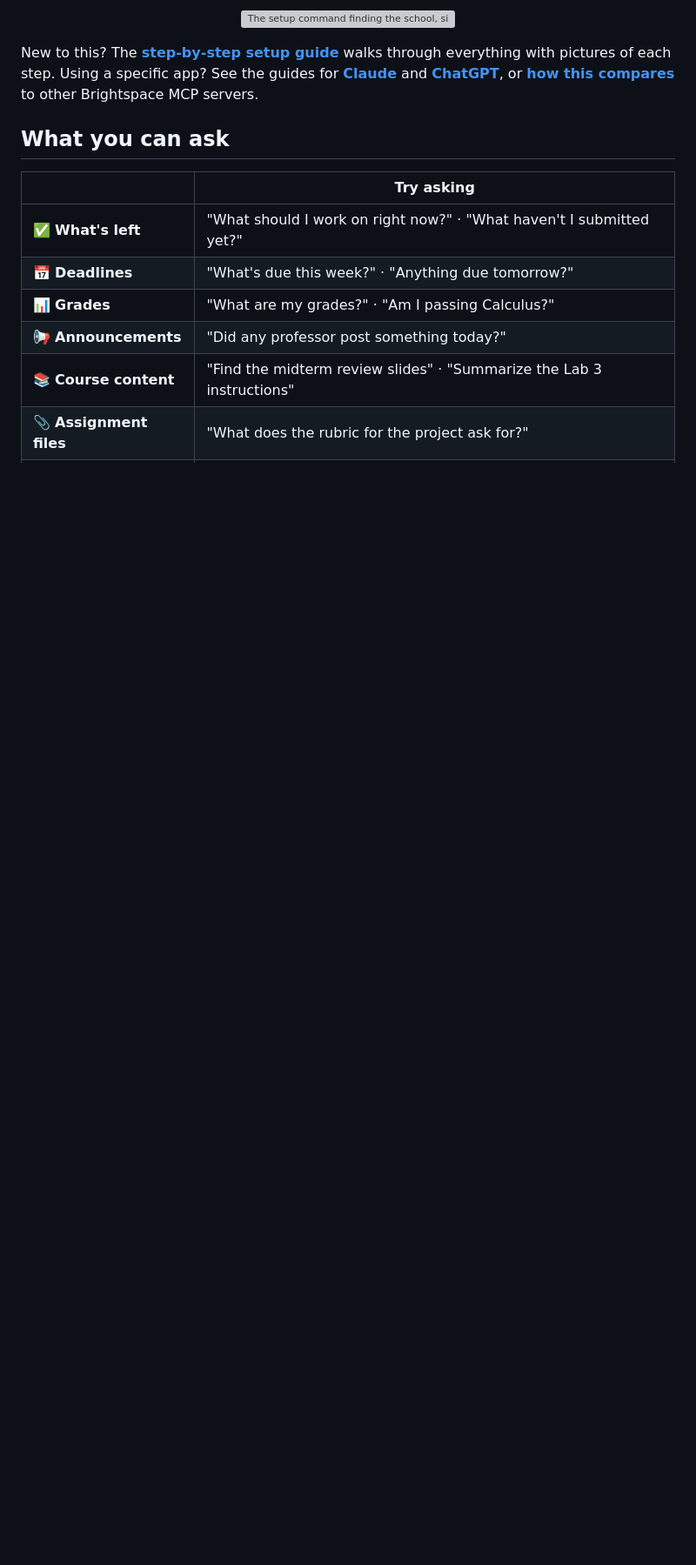
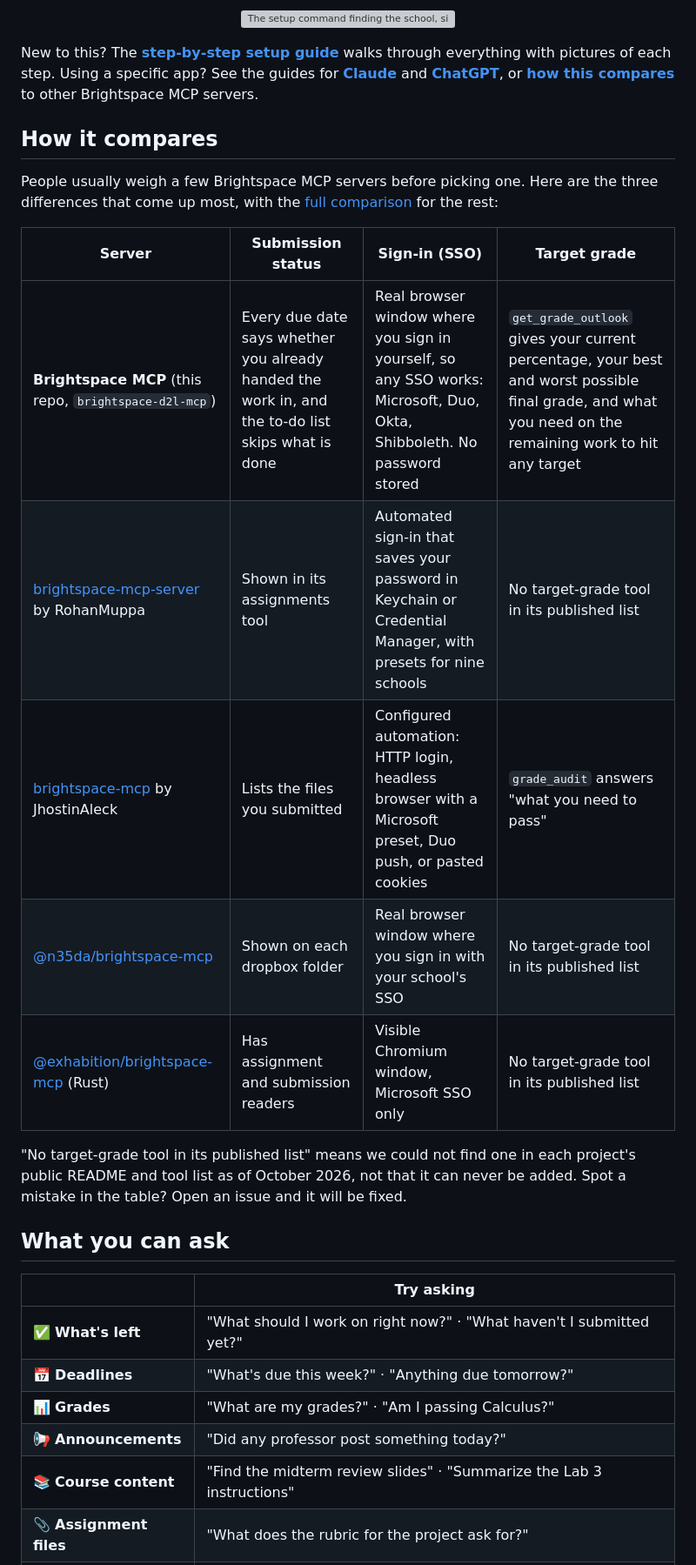
Before and after one commit to AnonymousOnyx22/brightspace-d2l-mcp, a Markdown page: README.md, the part around the change. Shown at 87% size. Rendered like a GitHub page; blank space fills up the shorter version; grey boxes are pictures that could not be loaded.

Commit message:
Agent: Put a vs-competitors table on the README first screen
Automated change by MCP Hub using opencode/big-pickle.

```diff
--- a/README.md
+++ b/README.md
@@ -49,6 +49,20 @@ Then ask your AI:
 
 New to this? The **[step-by-step setup guide](docs/setup.md)** walks through everything with pictures of each step.
 Using a specific app? See the guides for **[Claude](https://brightspace-mcp.netlify.app/claude/)** and **[ChatGPT](https://brightspace-mcp.netlify.app/chatgpt/)**, or **[how this compares](https://brightspace-mcp.netlify.app/compare/)** to other Brightspace MCP servers.
+
+## How it compares
+
+People usually weigh a few Brightspace MCP servers before picking one. Here are the three differences that come up most, with the [full comparison](https://brightspace-mcp.netlify.app/compare/) for the rest:
+
+| Server | Submission status | Sign-in (SSO) | Target grade |
+|---|---|---|---|
+| **Brightspace MCP** (this repo, `brightspace-d2l-mcp`) | Every due date says whether you already handed the work in, and the to-do list skips what is done | Real browser window where you sign in yourself, so any SSO works: Microsoft, Duo, Okta, Shibboleth. No password stored | `get_grade_outlook` gives your current percentage, your best and worst possible final grade, and what you need on the remaining work to hit any target |
+| [brightspace-mcp-server](https://www.npmjs.com/package/brightspace-mcp-server) by RohanMuppa | Shown in its assignments tool | Automated sign-in that saves your password in Keychain or Credential Manager, with presets for nine schools | No target-grade tool in its published list |
+| [brightspace-mcp](https://www.npmjs.com/package/brightspace-mcp) by JhostinAleck | Lists the files you submitted | Configured automation: HTTP login, headless browser with a Microsoft preset, Duo push, or pasted cookies | `grade_audit` answers "what you need to pass" |
+| [@n35da/brightspace-mcp](https://www.npmjs.com/package/@n35da/brightspace-mcp) | Shown on each dropbox folder | Real browser window where you sign in with your school's SSO | No target-grade tool in its published list |
+| [@exhabition/brightspace-mcp](https://www.npmjs.com/package/@exhabition/brightspace-mcp) (Rust) | Has assignment and submission readers | Visible Chromium window, Microsoft SSO only | No target-grade tool in its published list |
+
+"No target-grade tool in its published list" means we could not find one in each project's public README and tool list as of October 2026, not that it can never be added. Spot a mistake in the table? Open an issue and it will be fixed.
 
 ## What you can ask
 
```
